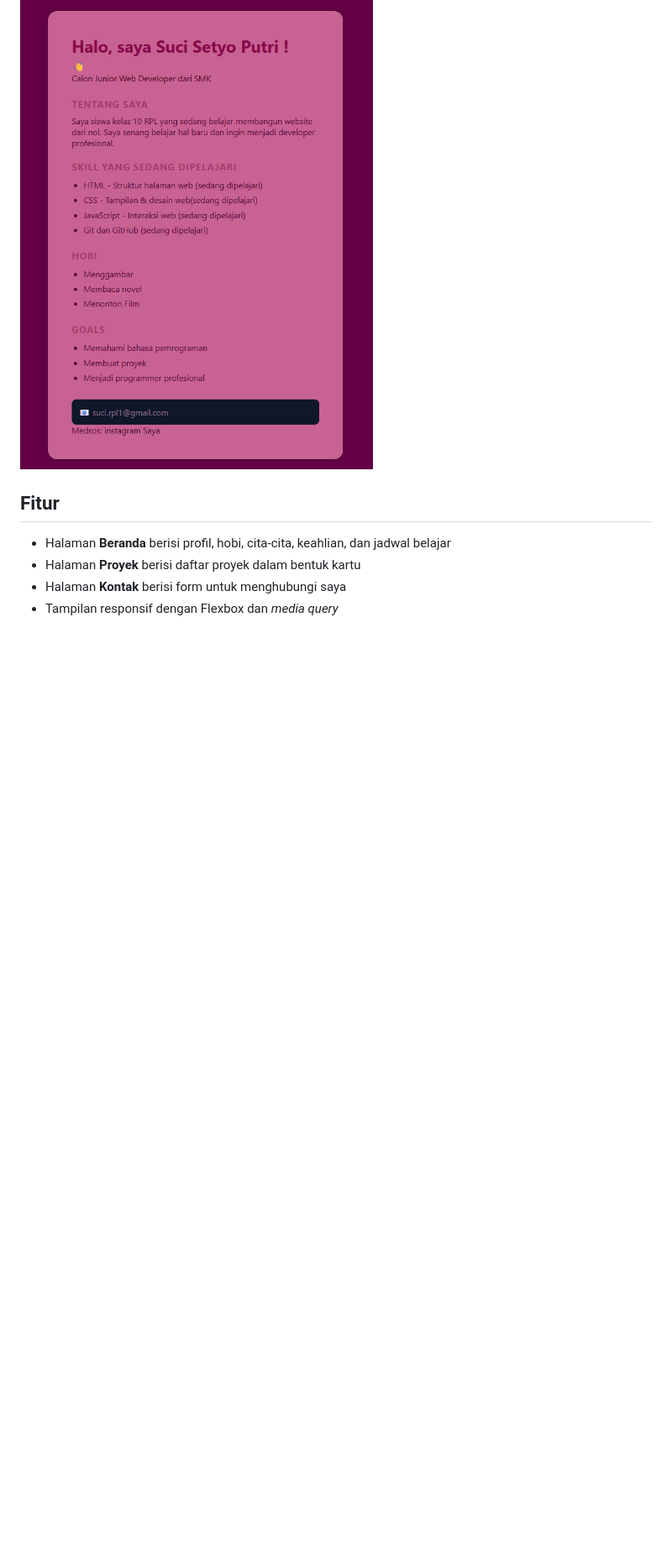
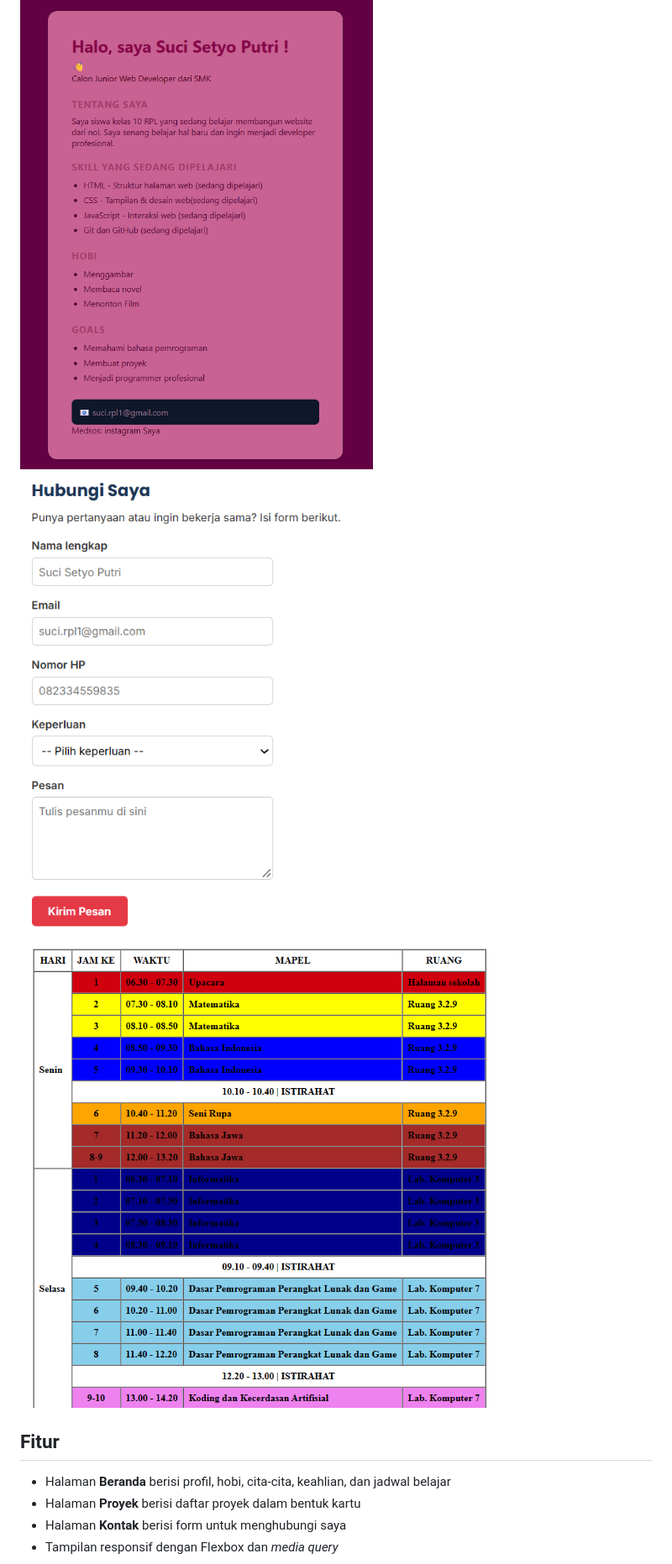
Before and after one commit to sucirpl1-commits/tugas-rumah, a Markdown page: README.md, the part around the change. Shown: that part at 84% size. Rendered like a GitHub page; pictures changed too: img/jadwal.png (added), img/kontak.png (added); blank space fills up the shorter version.

```diff
--- a/README.md
+++ b/README.md
@@ -4,6 +4,8 @@ Website portofolio pribadi yang saya buat di Kelas Industri UBIG
 Website ini tampil rapi di ponsel, tablet, dan laptop.
 ## Tampilan
 ![Tampilan beranda portofolio](img/portofolio.png)
+![Tampilan beranda portofolio](img/kontak.png)
+![Tampilan beranda portofolio](img/jadwal.png)
 ## Fitur
 - Halaman **Beranda** berisi profil, hobi, cita-cita, keahlian, dan
 jadwal belajar
```
Also changed, not shown: 1 other file.
